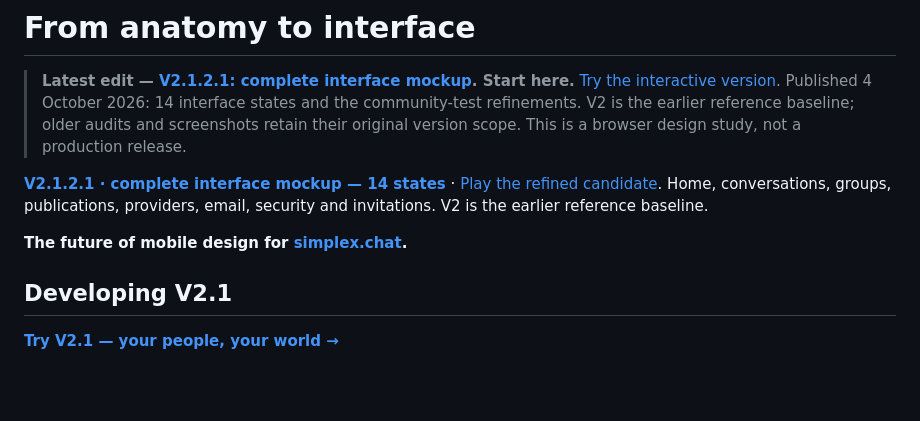
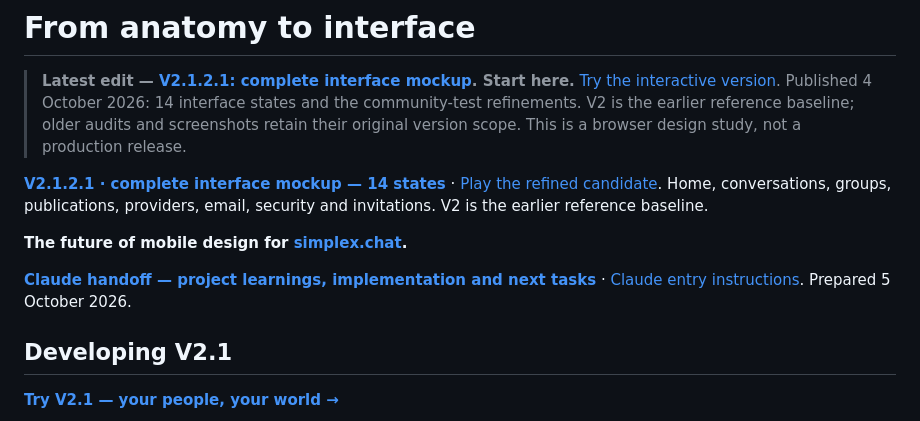
Before and after one commit to AustinWerner-KAI/future-mobile-design-simplex-chat, a Markdown page: README.md, the part around the change. GitHub-like rendering; blank space fills up the shorter version.

Commit message:
Add Claude handoff with design learnings, evidence and next tasks

```diff
--- a/README.md
+++ b/README.md
@@ -5,6 +5,8 @@
 **[V2.1.2.1 · complete interface mockup — 14 states](https://austinwerner-kai.github.io/future-mobile-design-simplex-chat/v2121.html)** · [Play the refined candidate](https://austinwerner-kai.github.io/future-mobile-design-simplex-chat/v21.html?mobile=1&version=2.1.2.1). Home, conversations, groups, publications, providers, email, security and invitations. V2 is the earlier reference baseline.
 
 **The future of mobile design for [simplex.chat](https://simplex.chat/).**
+
+**[Claude handoff — project learnings, implementation and next tasks](docs/CLAUDE_HANDOFF.md)** · [Claude entry instructions](CLAUDE.md). Prepared 5 October 2026.
 
 ## Developing V2.1
 
```
Also changed, not shown: CLAUDE.md (added, +5 -0 lines), docs/CLAUDE_HANDOFF.md (added, +127 -0 lines).
